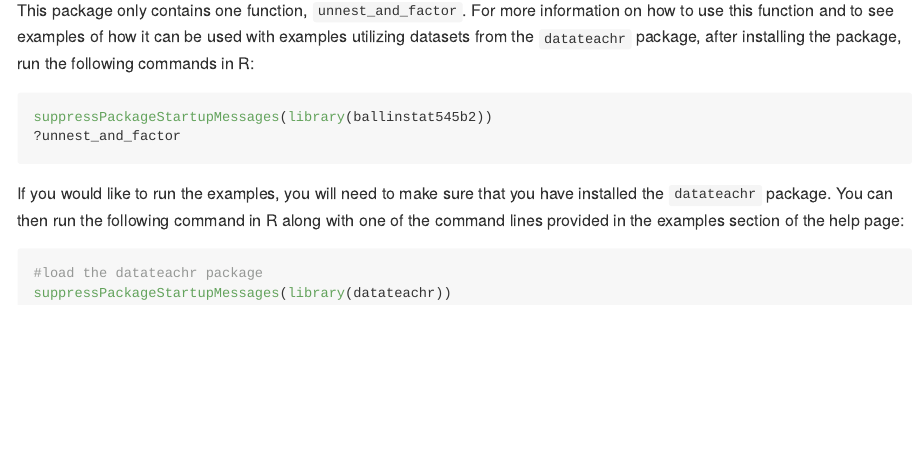
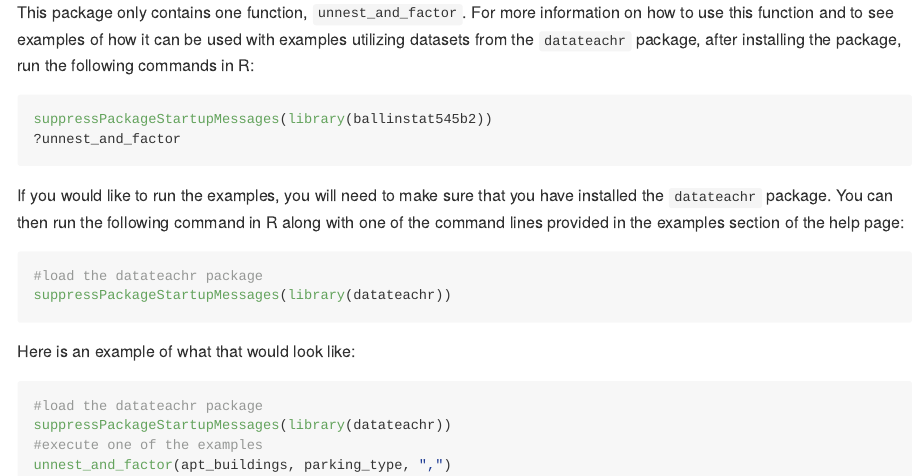
Before and after one commit to mxballin/UnnestandFactor, an R Markdown document (README.Rmd): the page in a window 1100 px wide, from 1030 px down before the commit and from 430 px down after it, so that both start at the same text. The pictures show the output file README.md that the author committed with the source, drawn offline in the style of GitHub; long lines of code are wrapped.

Commit message:
Updating readme

````diff
--- a/README.Rmd
+++ b/README.Rmd
@@ -34,15 +32,24 @@ devtools::install()
 
 This package only contains one function, `unnest_and_factor`. For more information on how to use this function and to see examples of how it can be used with examples utilizing datasets from the `datateachr` package, after installing the package, run the following commands in R:
 
-```{r example}
+```{r eval=FALSE}
 suppressPackageStartupMessages(library(ballinstat545b2))
 ?unnest_and_factor
 ```
 
 If you would like to run the examples, you will need to make sure that you have installed the `datateachr` package. You can then run the following command in R along with one of the command lines provided in the examples section of the help page:
 
-```{r}
+```{r eval=FALSE}
 #load the datateachr package
 suppressPackageStartupMessages(library(datateachr))
 
 ```
+
+Here is an example of what that would look like:
+
+```{r eval=FALSE}
+#load the datateachr package
+suppressPackageStartupMessages(library(datateachr))
+#execute one of the examples
+unnest_and_factor(apt_buildings, parking_type, ",")
+```
````
Also changed, not shown: README.md, README.Rmd (4 more changed lines).
